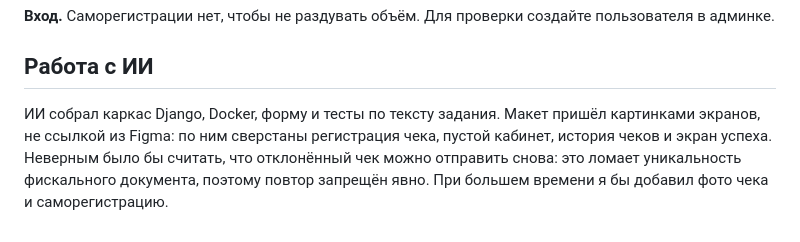
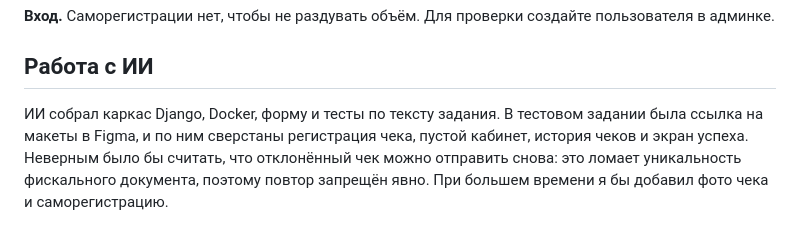
Before and after one commit to Kirill-af/testing_1IT, a Markdown page: README.md, the part around the change. Rendered like a GitHub page.

Commit message:
Уточнить в README, что вёрстка сделана по макетам из задания.

```diff
--- a/README.md
+++ b/README.md
@@ -62,4 +62,4 @@ python manage.py test receipts
 
 ## Работа с ИИ
 
-ИИ собрал каркас Django, Docker, форму и тесты по тексту задания. Макет пришёл картинками экранов, не ссылкой из Figma: по ним сверстаны регистрация чека, пустой кабинет, история чеков и экран успеха. Неверным было бы считать, что отклонённый чек можно отправить снова: это ломает уникальность фискального документа, поэтому повтор запрещён явно. При большем времени я бы добавил фото чека и саморегистрацию.
+ИИ собрал каркас Django, Docker, форму и тесты по тексту задания. В тестовом задании была ссылка на макеты в Figma, и по ним сверстаны регистрация чека, пустой кабинет, история чеков и экран успеха. Неверным было бы считать, что отклонённый чек можно отправить снова: это ломает уникальность фискального документа, поэтому повтор запрещён явно. При большем времени я бы добавил фото чека и саморегистрацию.
```
